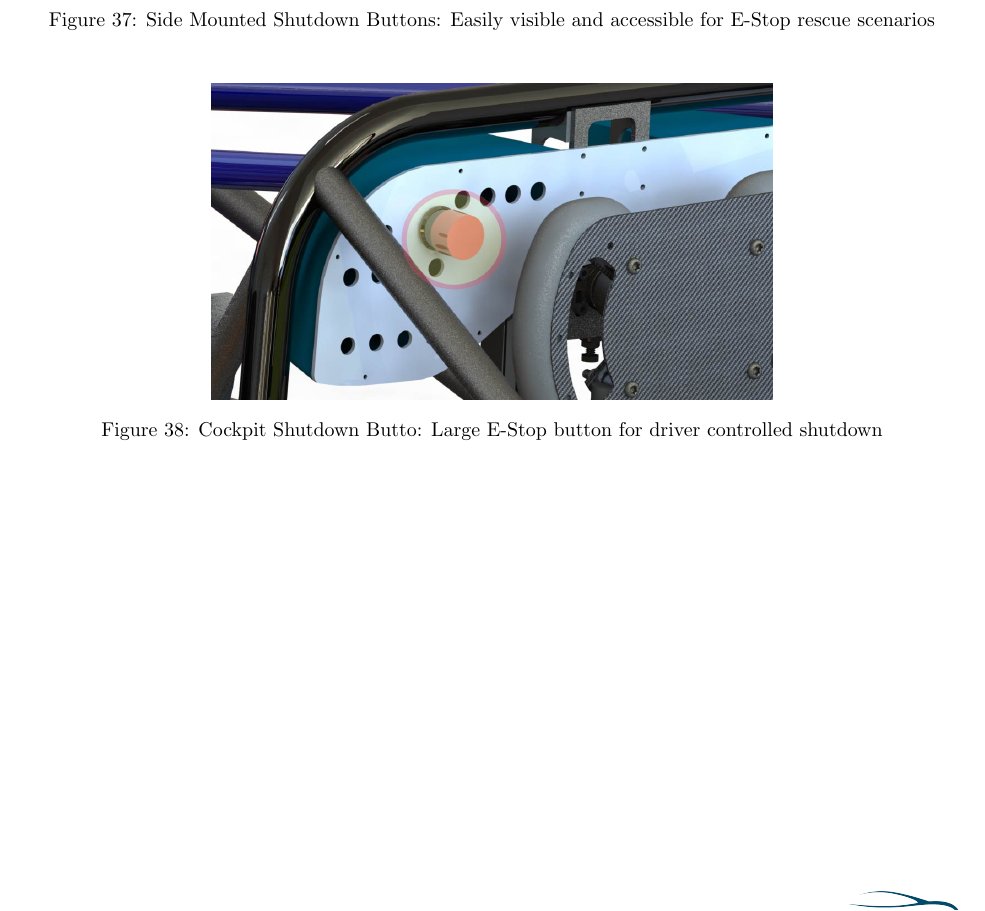
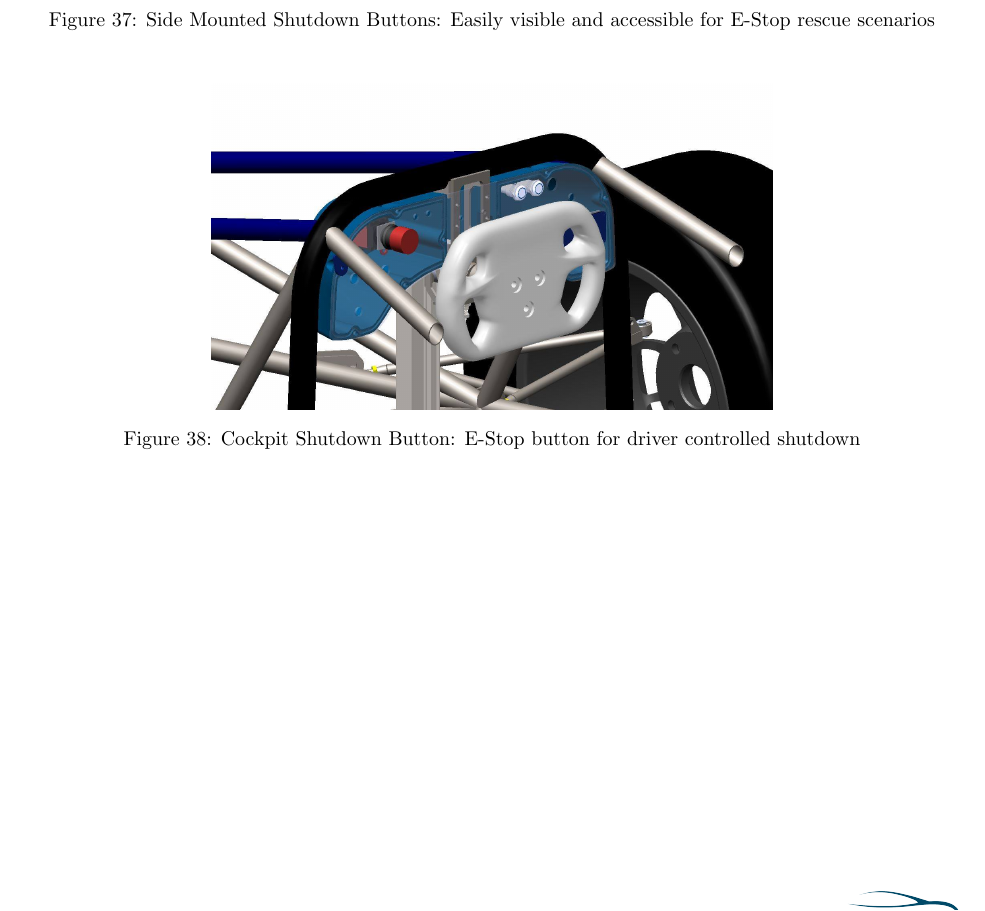
Before and after one commit to OlinREVO/ESF2_FH, a LaTeX document (ESF2.tex): part of page 46 of 63, cut so that both start at the same text. Compiled offline with pdfLaTeX.

Commit message:
Added new cockpit picture

```diff
--- a/ESF2.tex
+++ b/ESF2.tex
@@ -1435,8 +1435,8 @@ Coil holding current per AIR & \begin{tabular}[c]{@{}l@{}}3.8A until\\ 150 ms pa
 
 \begin{figure}[H]
     \centering
-    \includegraphics[width = 0.6 \textwidth]{CockpitShutdownButton}
-    \caption{Cockpit Shutdown Butto: Large E-Stop button for driver controlled shutdown}
+    \includegraphics[width = 0.6 \textwidth]{cockpitestoplocation}
+    \caption{Cockpit Shutdown Button: E-Stop button for driver controlled shutdown}
     \label{CockpitShutdownButton}
 \end{figure}
 
```
Also changed, not shown: images/cockpitestoplocation.jpg (added).
